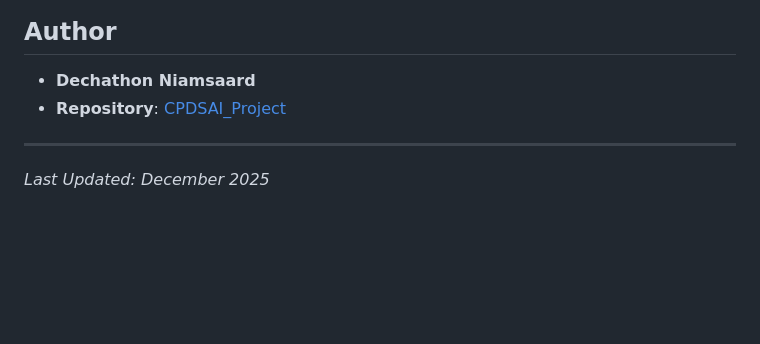
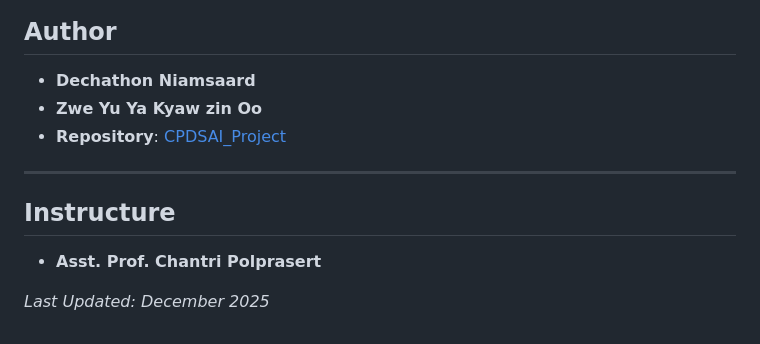
Before and after one commit to dniamsaard4codework/CPDSAI_Project, a Markdown page: README.md, the part around the change. Rendered like a GitHub page; blank space fills up the shorter version.

Commit message:
Add instructor information to README

```diff
--- a/README.md
+++ b/README.md
@@ -757,8 +757,12 @@ This project is developed for academic purposes as part of the Computer Programm
 ## Author
 
 - **Dechathon Niamsaard**
+- **Zwe Yu Ya Kyaw zin Oo**
 - **Repository**: [CPDSAI_Project](https://github.com/dniamsaard4codework/CPDSAI_Project)
 
 ---
 
+## Instructure
+- **Asst. Prof. Chantri Polprasert**
+
 *Last Updated: December 2025*
```
